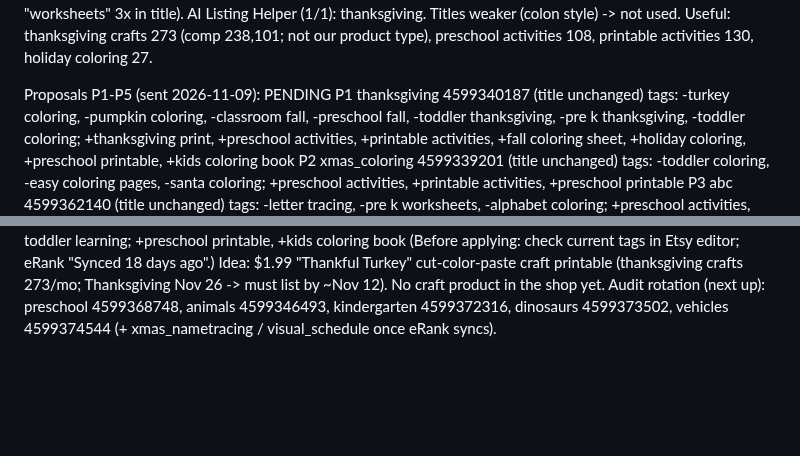
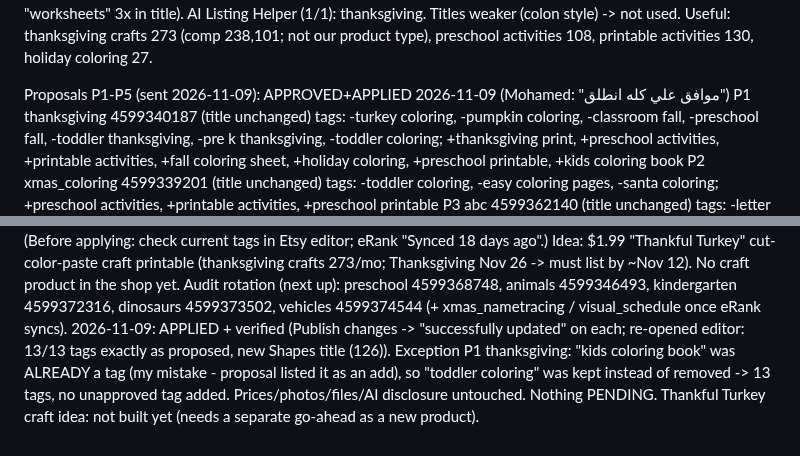
Before and after one commit to obelixagency/colorbloop-social, a Markdown page: erank_log.md, 2 parts joined by grey strips. Drawn GitHub-style; blank space fills up the shorter version.

Commit message:
eRank 2026-11-09: P1-P5 approved + applied
Co-Authored-By: Claude Opus 5.5 <noreply@anthropic.com>
Claude-Session: https://claude.ai/code/session_019ics5W9FUej9ARb5bLPRp9

```diff
--- a/erank_log.md
+++ b/erank_log.md
@@ -592,7 +592,7 @@ Audit numbers: preschool activities 108 (Oct trend 1,210), printable activities
   abc: letter tracing, pre k worksheets, alphabet coloring; numbers: counting worksheets, learn to count, busy book pages; shapes: preschool activity, toddler learning (+ "worksheets" 3x in title).
 AI Listing Helper (1/1): thanksgiving. Titles weaker (colon style) -> not used. Useful: thanksgiving crafts 273 (comp 238,101; not our product type), preschool activities 108, printable activities 130, holiday coloring 27.
 
-Proposals P1-P5 (sent 2026-11-09): PENDING
+Proposals P1-P5 (sent 2026-11-09): APPROVED+APPLIED 2026-11-09 (Mohamed: "موافق علي كله انطلق")
 P1 thanksgiving 4599340187 (title unchanged)
   tags: -turkey coloring, -pumpkin coloring, -classroom fall, -preschool fall, -toddler thanksgiving, -pre k thanksgiving, -toddler coloring;
         +thanksgiving print, +preschool activities, +printable activities, +fall coloring sheet, +holiday coloring, +preschool printable, +kids coloring book
@@ -609,3 +609,6 @@ P5 shapes 4599342777
 (Before applying: check current tags in Etsy editor; eRank "Synced 18 days ago".)
 Idea: $1.99 "Thankful Turkey" cut-color-paste craft printable (thanksgiving crafts 273/mo; Thanksgiving Nov 26 -> must list by ~Nov 12). No craft product in the shop yet.
 Audit rotation (next up): preschool 4599368748, animals 4599346493, kindergarten 4599372316, dinosaurs 4599373502, vehicles 4599374544 (+ xmas_nametracing / visual_schedule once eRank syncs).
+2026-11-09: APPLIED + verified (Publish changes -> "successfully updated" on each; re-opened editor: 13/13 tags exactly as proposed, new Shapes title (126)).
+  Exception P1 thanksgiving: "kids coloring book" was ALREADY a tag (my mistake - proposal listed it as an add), so "toddler coloring" was kept instead of removed -> 13 tags, no unapproved tag added.
+  Prices/photos/files/AI disclosure untouched. Nothing PENDING. Thankful Turkey craft idea: not built yet (needs a separate go-ahead as a new product).
```
